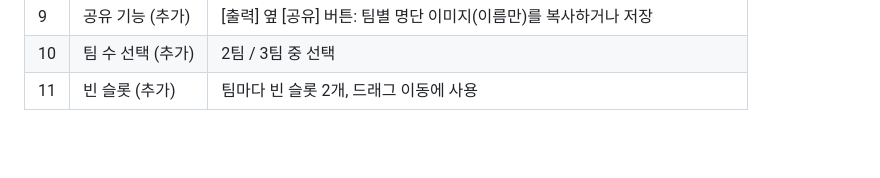
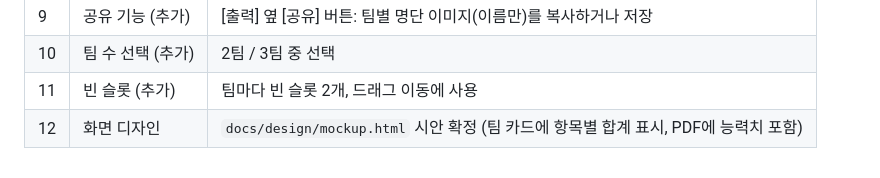
Before and after one commit to modoismyname/demodemo, a Markdown page: docs/DEVELOPMENT_PLAN.md, the part around the change. Rendered like a GitHub page; blank space fills up the shorter version.

Commit message:
Record design confirmation
Co-Authored-By: Claude Opus 5.5 <noreply@anthropic.com>
Claude-Session: https://claude.ai/code/session_0146qaWdgGeFtkgJGDNENxpa

```diff
--- a/docs/DEVELOPMENT_PLAN.md
+++ b/docs/DEVELOPMENT_PLAN.md
@@ -157,3 +157,4 @@
 | 9 | 공유 기능 (추가) | [출력] 옆 [공유] 버튼: 팀별 명단 이미지(이름만)를 복사하거나 저장 |
 | 10 | 팀 수 선택 (추가) | 2팀 / 3팀 중 선택 |
 | 11 | 빈 슬롯 (추가) | 팀마다 빈 슬롯 2개, 드래그 이동에 사용 |
+| 12 | 화면 디자인 | `docs/design/mockup.html` 시안 확정 (팀 카드에 항목별 합계 표시, PDF에 능력치 포함) |
```
